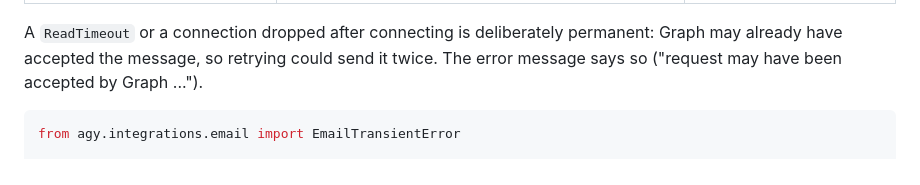
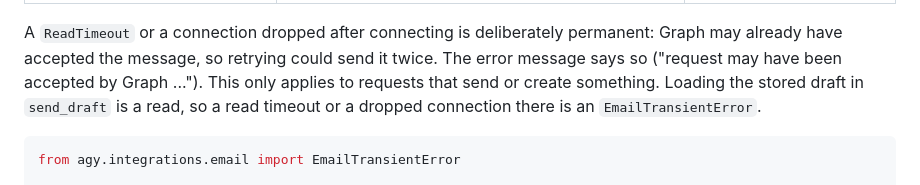
Before and after one commit to big-picture/agy, a Markdown page: docs/integrations/EMAIL.md, the part around the change. Drawn GitHub-style.

Commit message:
docs(email): note idempotent draft-load classification and urllib3 dependency
Co-Authored-By: Claude Opus 5.5 <noreply@anthropic.com>

````diff
--- a/docs/integrations/EMAIL.md
+++ b/docs/integrations/EMAIL.md
@@ -459,7 +459,9 @@ existing `except RuntimeError` handlers keep working.
 A `ReadTimeout` or a connection dropped after connecting is deliberately
 permanent: Graph may already have accepted the message, so retrying could
 send it twice. The error message says so ("request may have been accepted by
-Graph ...").
+Graph ..."). This only applies to requests that send or create something.
+Loading the stored draft in `send_draft` is a read, so a read timeout or a
+dropped connection there is an `EmailTransientError`.
 
 ```python
 from agy.integrations.email import EmailTransientError
````
